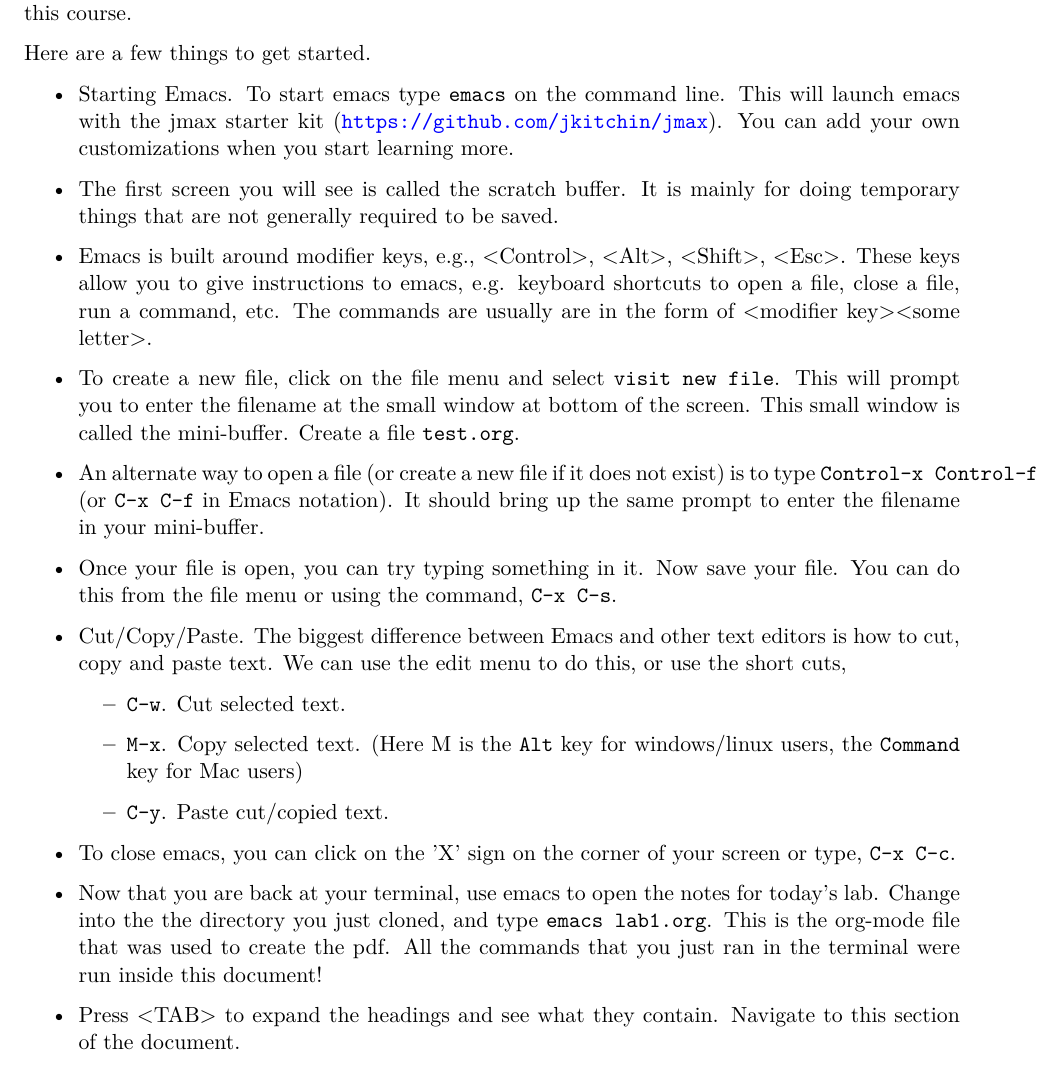
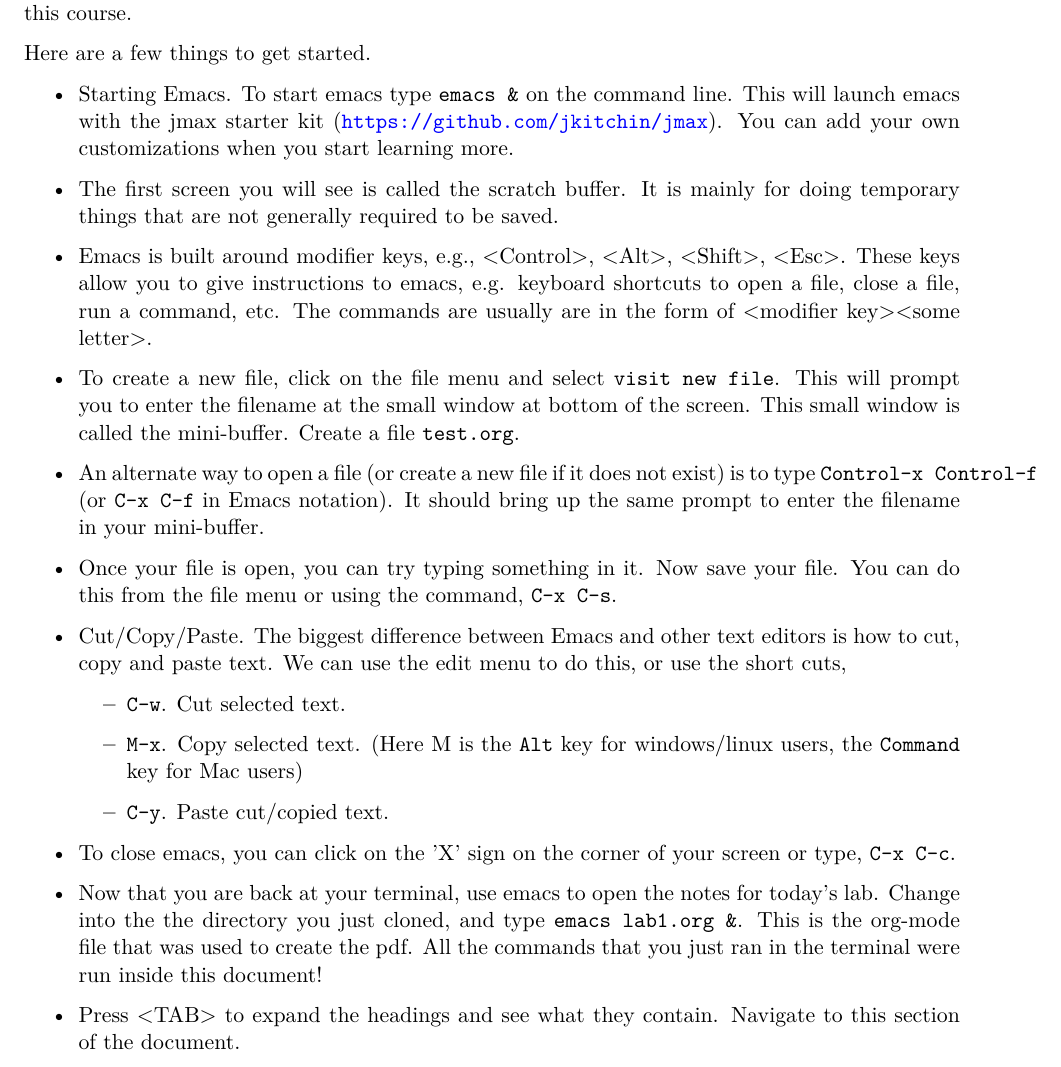
Before and after one commit to wfschneidergroup/computational-chemistry, a LaTeX document (Lab1/lab1.tex): part of page 3 of 16, cut so that both start at the same text. Compiled offline with pdfLaTeX.

Commit message:
background shell commands

```diff
--- a/Lab1/lab1.tex
+++ b/Lab1/lab1.tex
@@ -189,7 +189,7 @@ For the purposes of this course, we will use GNU Emacs as our text editor, and i
 Here are a few things to get started.
 
 \begin{itemize}
-\item Starting Emacs. To start emacs type \verb~emacs~ on the command line. This will launch emacs with the jmax starter kit (\url{https://github.com/jkitchin/jmax}). You can add your own customizations when you start learning more.
+\item Starting Emacs. To start emacs type \verb~emacs &~ on the command line. This will launch emacs with the jmax starter kit (\url{https://github.com/jkitchin/jmax}). You can add your own customizations when you start learning more.
 
 \item The first screen you will see is called the scratch buffer. It is mainly for doing temporary things that are not generally required to be saved.
 
@@ -211,7 +211,7 @@ Here are a few things to get started.
 
 \item To close emacs, you can click on the 'X' sign on the corner of your screen or type, \verb~C-x C-c~.
 
-\item Now that you are back at your terminal, use emacs to open the notes for today's lab. Change into the the directory you just cloned, and type \verb~emacs lab1.org~. This is the org-mode file that was used to create the pdf. All the commands that you just ran in the terminal were run inside this document!
+\item Now that you are back at your terminal, use emacs to open the notes for today's lab. Change into the the directory you just cloned, and type \verb~emacs lab1.org &~. This is the org-mode file that was used to create the pdf. All the commands that you just ran in the terminal were run inside this document!
 
 \item Press <TAB> to expand the headings and see what they contain. Navigate to this section of the document.
 
```
Also changed, not shown: Lab1/lab1.pdf, Lab1/lab1.tex (4 more changed lines), 1 other file.
